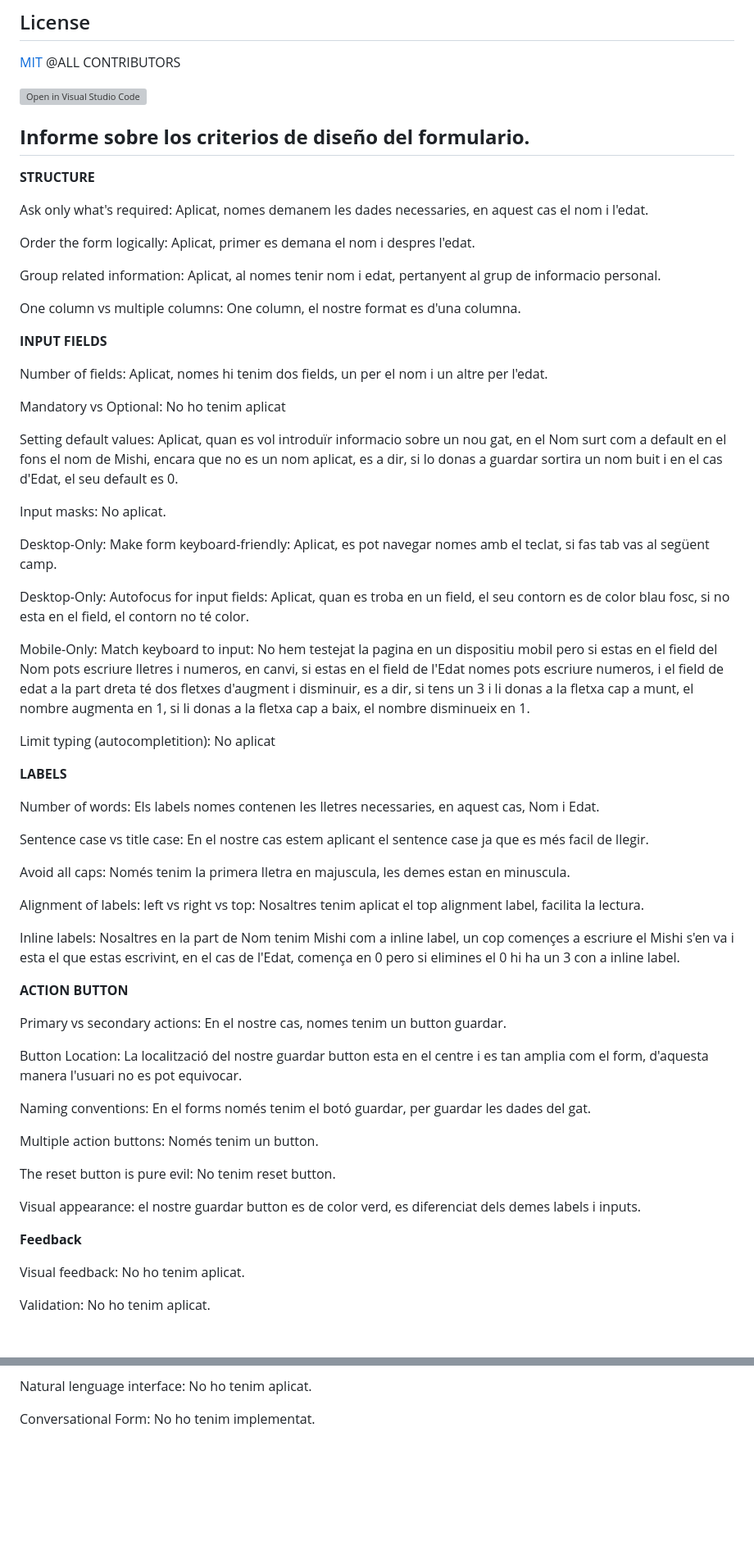
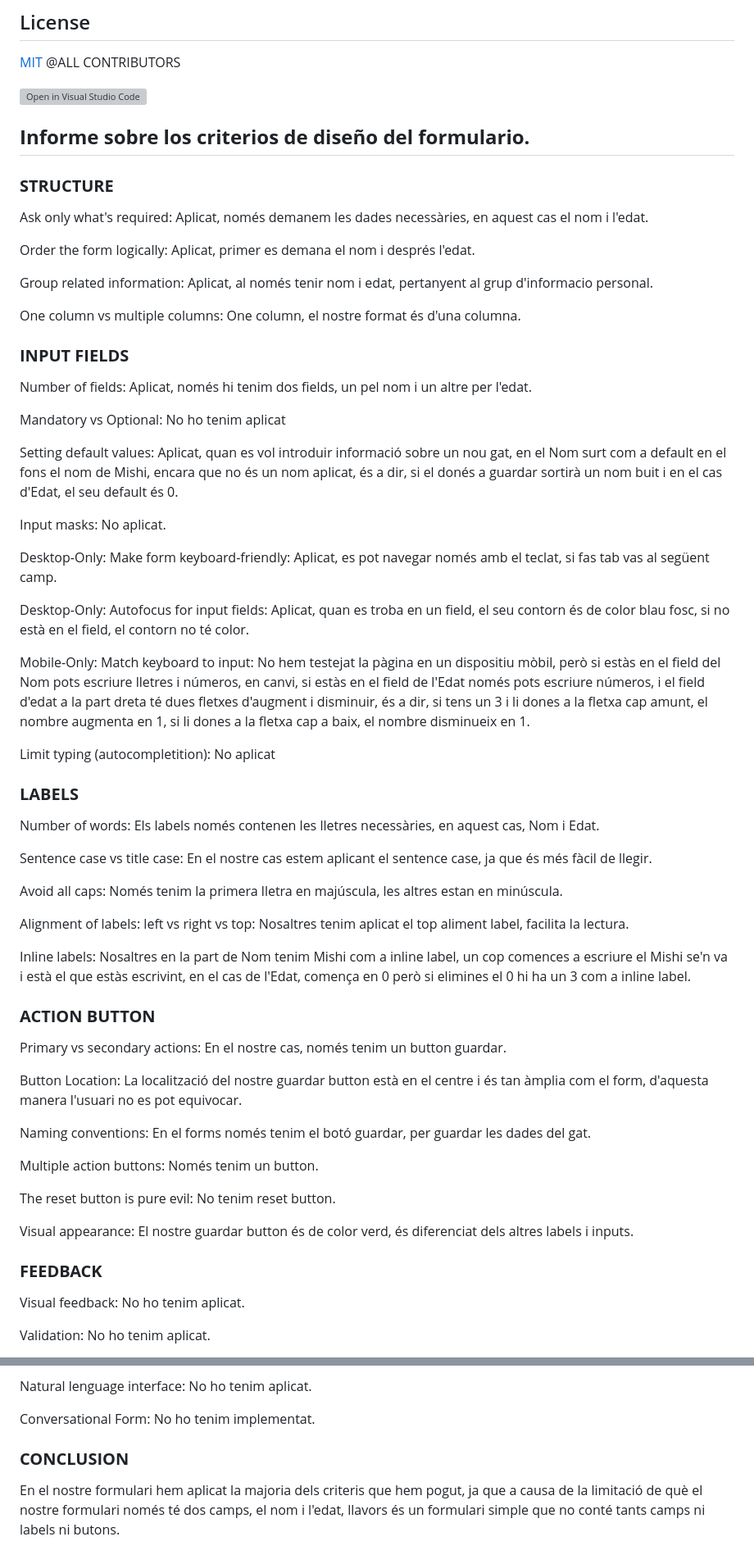
Before and after one commit to PracticasFHiC22-23/html-exercici-1-af9, a Markdown page: README.md, 2 parts joined by grey strips. Shown at 82% size. Rendered like a GitHub page; blank space fills up the shorter version; grey boxes are pictures that could not be loaded.

```diff
--- a/README.md
+++ b/README.md
@@ -29,51 +29,51 @@ IT'S 2023, Bootstrap is a SHIT, please use [tailwindcss](https://tailwindcss.com
 
  ## **Informe sobre los criterios de diseño del formulario.**
 
- **STRUCTURE**
+ ### **STRUCTURE**
 
- Ask only what's required: Aplicat, nomes demanem les dades necessaries, en aquest cas el nom i l'edat.
+ Ask only what's required: Aplicat, només demanem les dades necessàries, en aquest cas el nom i l'edat.
 
- Order the form logically: Aplicat, primer es demana el nom i despres l'edat.
+ Order the form logically: Aplicat, primer es demana el nom i després l'edat.
 
- Group related information: Aplicat, al nomes tenir nom i edat, pertanyent al grup de informacio personal.
+ Group related information: Aplicat, al només tenir nom i edat, pertanyent al grup d'informacio personal.
 
- One column vs multiple columns: One column, el nostre format es d'una columna.
+ One column vs multiple columns: One column, el nostre format és d'una columna.
 
- **INPUT FIELDS**
+ ### **INPUT FIELDS**
 
- Number of fields: Aplicat, nomes hi tenim dos fields, un per el nom i un altre per l'edat.
+ Number of fields: Aplicat, només hi tenim dos fields, un pel nom i un altre per l'edat.
 
  Mandatory vs Optional: No ho tenim aplicat
 
- Setting default values: Aplicat, quan es vol introduïr informacio sobre un nou gat, en el Nom surt com a default en el fons el nom de Mishi, encara que no es un nom aplicat, es a dir, si lo donas a guardar sortira un nom buit i en el cas d'Edat, el seu default es 0.
+ Setting default values: Aplicat, quan es vol introduir informació sobre un nou gat, en el Nom surt com a default en el fons el nom de Mishi, encara que no és un nom aplicat, és a dir, si el donés a guardar sortirà un nom buit i en el cas d'Edat, el seu default és 0.
 
  Input masks: No aplicat.
 
- Desktop-Only: Make form keyboard-friendly: Aplicat, es pot navegar nomes amb el teclat, si fas tab vas al següent camp.
+ Desktop-Only: Make form keyboard-friendly: Aplicat, es pot navegar només amb el teclat, si fas tab vas al següent camp.
 
- Desktop-Only: Autofocus for input fields: Aplicat, quan es troba en un field, el seu contorn es de color blau fosc, si no esta en el field, el contorn no té color.
+ Desktop-Only: Autofocus for input fields: Aplicat, quan es troba en un field, el seu contorn és de color blau fosc, si no està en el field, el contorn no té color.
 
- Mobile-Only: Match keyboard to input: No hem testejat la pagina en un dispositiu mobil pero si estas en el field del Nom pots escriure lletres i numeros, en canvi, si estas en el field de l'Edat nomes pots escriure numeros, i el field de edat a la part dreta té dos fletxes d'augment i disminuir, es a dir, si tens un 3 i li donas a la fletxa cap a munt, el nombre augmenta en 1, si li donas a la fletxa cap a baix, el nombre disminueix en 1.
+ Mobile-Only: Match keyboard to input: No hem testejat la pàgina en un dispositiu mòbil, però si estàs en el field del Nom pots escriure lletres i números, en canvi, si estàs en el field de l'Edat només pots escriure números, i el field d'edat a la part dreta té dues fletxes d'augment i disminuir, és a dir, si tens un 3 i li dones a la fletxa cap amunt, el nombre augmenta en 1, si li dones a la fletxa cap a baix, el nombre disminueix en 1.
 
 Limit typing (autocompletition): No aplicat
 
-**LABELS**
+### **LABELS**
 
- Number of words: Els labels nomes contenen les lletres necessaries, en aquest cas, Nom i Edat.
+ Number of words: Els labels només contenen les lletres necessàries, en aquest cas, Nom i Edat.
 
- Sentence case vs title case: En el nostre cas estem aplicant el sentence case ja que es més facil de llegir.
+ Sentence case vs title case: En el nostre cas estem aplicant el sentence case, ja que és més fàcil de llegir.
 
- Avoid all caps: Només tenim la primera lletra en majuscula, les demes estan en minuscula.
+ Avoid all caps: Només tenim la primera lletra en majúscula, les altres estan en minúscula.
 
- Alignment of labels: left vs right vs top: Nosaltres tenim aplicat el top alignment label, facilita la lectura.
+ Alignment of labels: left vs right vs top: Nosaltres tenim aplicat el top aliment label, facilita la lectura.
 
- Inline labels: Nosaltres en la part de Nom tenim Mishi com a inline label, un cop començes a escriure el Mishi s'en va i esta el que estas escrivint, en el cas de l'Edat, comença en 0 pero si elimines el 0 hi ha un 3 con a inline label.
+ Inline labels: Nosaltres en la part de Nom tenim Mishi com a inline label, un cop comences a escriure el Mishi se'n va i està el que estàs escrivint, en el cas de l'Edat, comença en 0 però si elimines el 0 hi ha un 3 com a inline label.
 
- **ACTION BUTTON**
+ ### **ACTION BUTTON**
 
- Primary vs secondary actions: En el nostre cas, nomes tenim un button guardar.
+ Primary vs secondary actions: En el nostre cas, només tenim un button guardar.
 
- Button Location: La localització del nostre guardar button esta en el centre i es tan amplia com el form, d'aquesta manera l'usuari no es pot equivocar.
+ Button Location: La localització del nostre guardar button està en el centre i és tan àmplia com el form, d'aquesta manera l'usuari no es pot equivocar.
 
  Naming conventions: En el forms només tenim el botó guardar, per guardar les dades del gat.
 
@@ -81,9 +81,9 @@ Limit typing (autocompletition): No aplicat
 
  The reset button is pure evil: No tenim reset button.
 
- Visual appearance: el nostre guardar button es de color verd, es diferenciat dels demes labels i inputs.
+ Visual appearance: El nostre guardar button és de color verd, és diferenciat dels altres labels i inputs.
 
- **Feedback**
+ ### **FEEDBACK**
 
  Visual feedback: No ho tenim aplicat.
 
@@ -96,3 +96,7 @@ Limit typing (autocompletition): No aplicat
  Natural lenguage interface: No ho tenim aplicat.
 
  Conversational Form: No ho tenim implementat.
+
+ ### **CONCLUSION**
+
+ En el nostre formulari hem aplicat la majoria dels criteris que hem pogut, ja que a causa de la limitació de què el nostre formulari només té dos camps, el nom i l'edat, llavors és un formulari simple que no conté tants camps ni labels ni butons.
```
